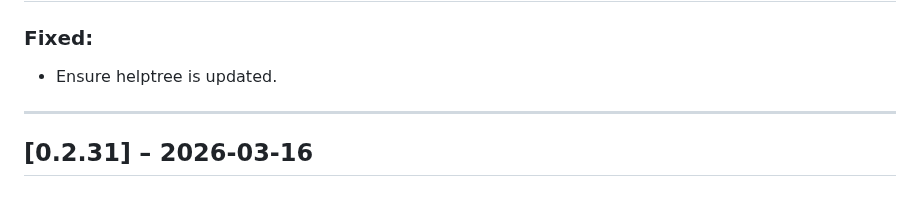
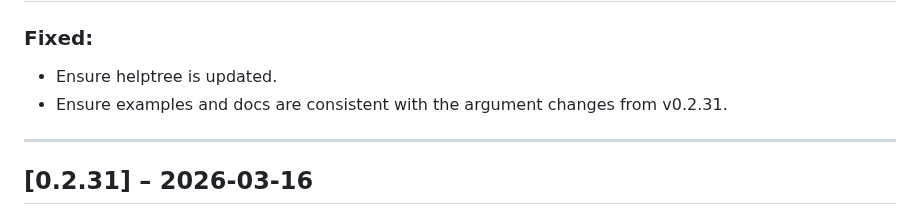
Before and after one commit to City-of-Memphis-Wastewater/dworshak-prompt, a Markdown page: docs/CHANGELOG.md, the part around the change. Rendered like a GitHub page.

```diff
--- a/docs/CHANGELOG.md
+++ b/docs/CHANGELOG.md
@@ -9,6 +9,7 @@ The format is (read: strives to be) based on [Keep a Changelog](https://keepacha
 ## [0.2.32] – 2026-03-16
 ### Fixed:
 - Ensure helptree is updated.
+- Ensure examples and docs are consistent with the argument changes from v0.2.31.
 
 ---
 
```
